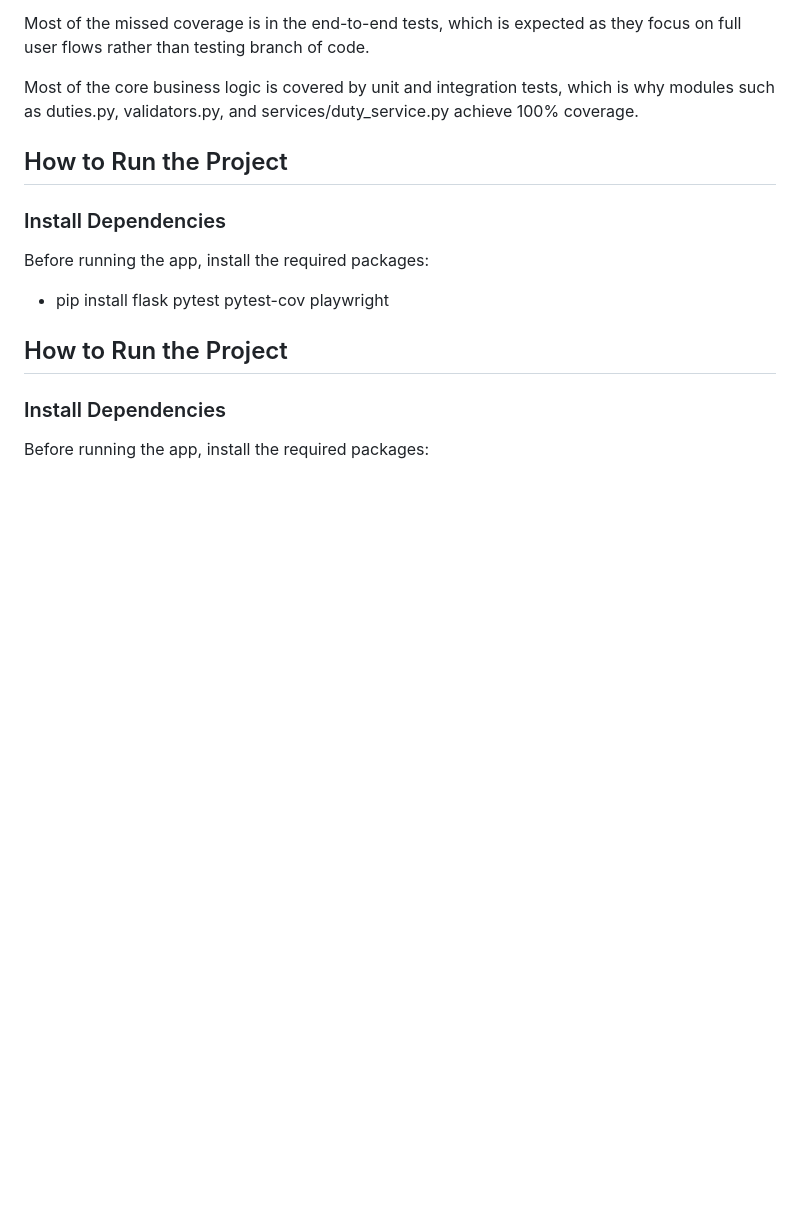
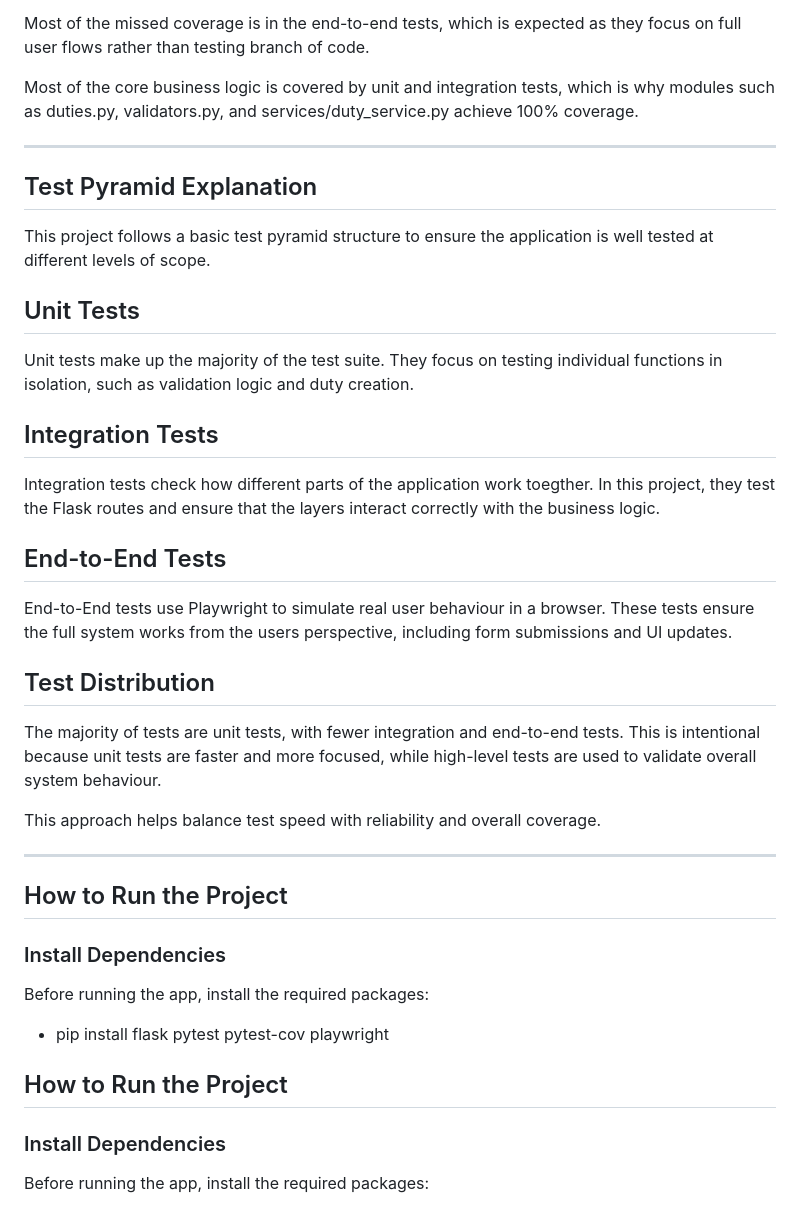
Before and after one commit to ryanmurray-ops/tdd-pyramid, a Markdown page: README.md, the part around the change. Drawn GitHub-style; blank space fills up the shorter version.

Commit message:
add test pyramid explanation to README

```diff
--- a/README.md
+++ b/README.md
@@ -113,6 +113,30 @@ Most of the missed coverage is in the end-to-end tests, which is expected as the
 
 Most of the core business logic is covered by unit and integration tests, which is why modules such as duties.py, validators.py, and services/duty_service.py achieve 100% coverage.
 
+---
+
+## Test Pyramid Explanation
+
+This project follows a basic test pyramid structure to ensure the application is well tested at different levels of scope.
+
+## Unit Tests
+
+Unit tests make up the majority of the test suite. They focus on testing individual functions in isolation, such as validation logic and duty creation.
+
+## Integration Tests
+
+Integration tests check how different parts of the application work toegther. In this project, they test the Flask routes and ensure that the layers interact correctly with the business logic.
+
+## End-to-End Tests
+
+End-to-End tests use Playwright to simulate real user behaviour in a browser. These tests ensure the full system works from the users perspective, including form submissions and UI updates.
+
+## Test Distribution
+The majority of tests are unit tests, with fewer integration and end-to-end tests. This is intentional because unit tests are faster and more focused, while high-level tests are used to validate overall system behaviour.
+
+This approach helps balance test speed with reliability and overall coverage.
+
+---
 
 ## How to Run the Project
 
```
